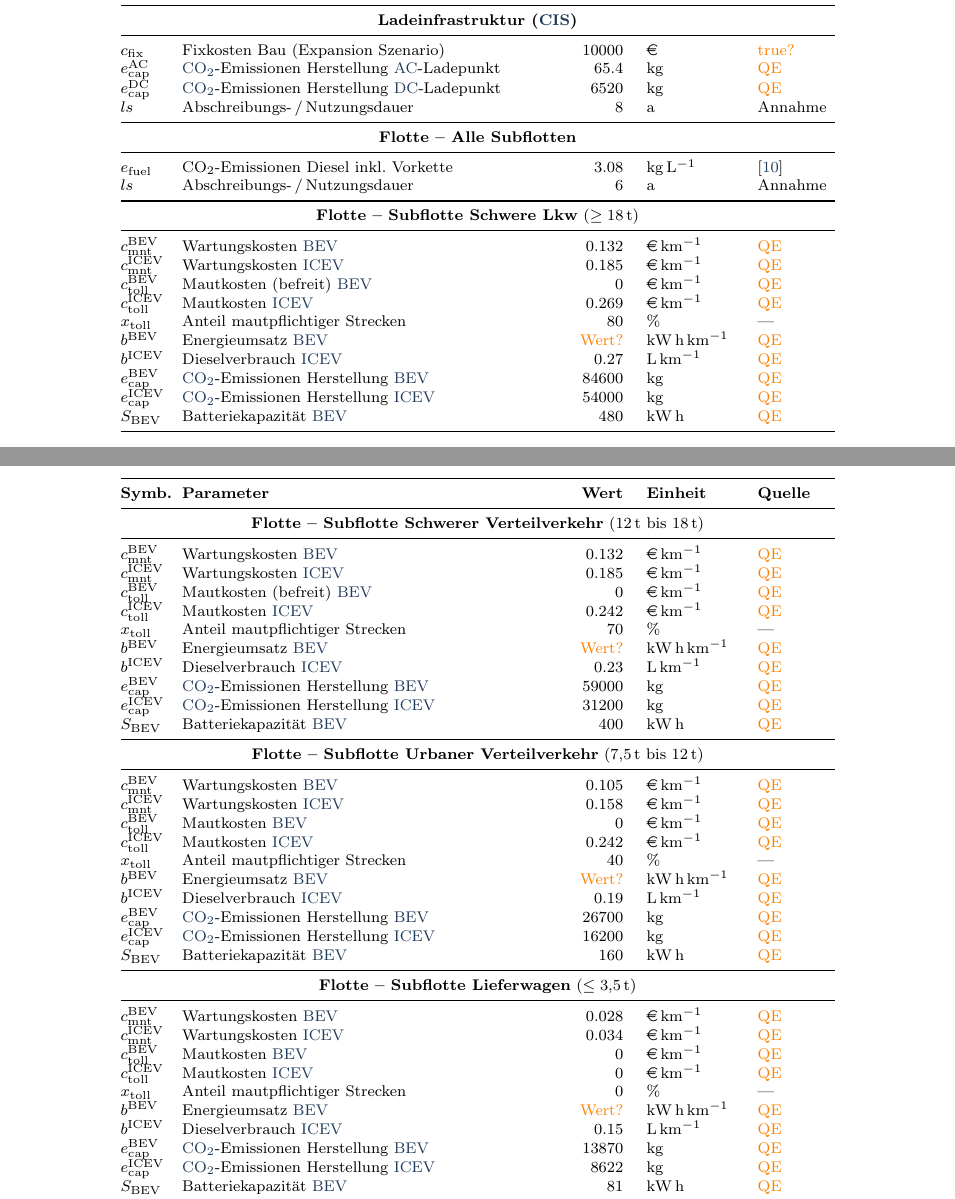
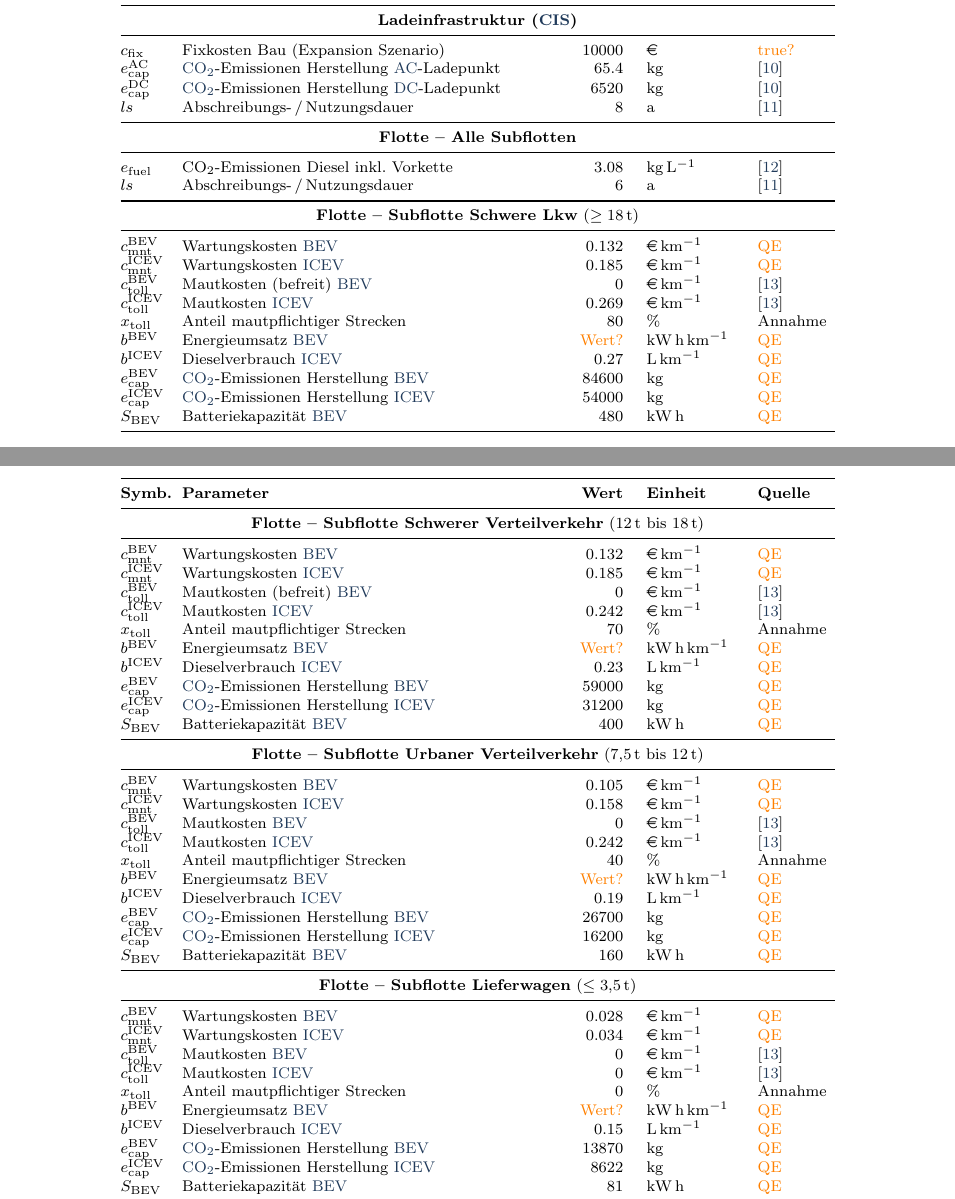
Before and after one commit to TUMFTM/LIFT, a LaTeX paper (docs/description_de.tex, which reads docs/tab_params.tex): two parts of pages 12 and 13 of 14 before the commit and two parts of pages 12 and 13 of 15 after it, joined at a grey line, cut so that both start at the same text. Compiled offline with pdfLaTeX.

Commit message:
docs: modify parameter table sources

```diff
--- a/docs/tab_params.tex
+++ b/docs/tab_params.tex
@@ -61,16 +61,16 @@ $ls$ & Abschreibungs-\,/\,Nutzungsdauer & $12$ & \si{\year} & Annahme \\
 \midrule
 
 $c_{\text{fix}}$ & Fixkosten Bau (Expansion Szenario) & $10000$ & \si{\euro} & \textcolor{orange}{true?} \\
-$e^{\text{AC}}_{\text{cap}}$ & \acs{co2}-Emissionen Herstellung \acs{ac}-Ladepunkt & $65.4$ & \si{\kilogram} & \textcolor{orange}{QE} \\
-$e^{\text{DC}}_{\text{cap}}$ & \acs{co2}-Emissionen Herstellung \acs{dc}-Ladepunkt & $6520$ & \si{\kilogram} & \textcolor{orange}{QE} \\
-$ls$ & Abschreibungs-\,/\,Nutzungsdauer & $8$ & \si{\year} & Annahme \\
+$e^{\text{AC}}_{\text{cap}}$ & \acs{co2}-Emissionen Herstellung \acs{ac}-Ladepunkt & $65.4$ & \si{\kilogram} & \cite{wallbox_life_2021} \\
+$e^{\text{DC}}_{\text{cap}}$ & \acs{co2}-Emissionen Herstellung \acs{dc}-Ladepunkt & $6520$ & \si{\kilogram} & \cite{wallbox_life_2021} \\
+$ls$ & Abschreibungs-\,/\,Nutzungsdauer & $8$ & \si{\year} & \cite{haller_total_2024} \\
 \midrule
 
 \multicolumn{5}{c}{\textbf{Flotte – Alle Subflotten}} \\
 \midrule
 
 $e_{\text{fuel}}$ & CO$_2$-Emissionen Diesel inkl. Vorkette & $3.08$ & \si{\kilogram\per\liter} & \cite{Wietschel_2019} \\
-$ls$ & Abschreibungs-\,/\,Nutzungsdauer & $6$ & \si{\year} & Annahme \\
+$ls$ & Abschreibungs-\,/\,Nutzungsdauer & $6$ & \si{\year} & \cite{haller_total_2024} \\
 \midrule
 
 \multicolumn{5}{c}{\textbf{Flotte – Subflotte Schwere Lkw} ($\geq\SI{18}{\ton}$)} \\
@@ -78,9 +78,9 @@ $ls$ & Abschreibungs-\,/\,Nutzungsdauer & $6$ & \si{\year} & Annahme \\
 
 $c_{\text{mnt}}^{\text{BEV}}$ & Wartungskosten \acs{bev} & $0.132$ & \si{\euro\per\kilo\meter} & \textcolor{orange}{QE} \\
 $c_{\text{mnt}}^{\text{ICEV}}$ & Wartungskosten \acs{icev} & $0.185$ & \si{\euro\per\kilo\meter} & \textcolor{orange}{QE} \\
-$c_{\text{toll}}^{\text{BEV}}$ & Mautkosten (befreit) \acs{bev} & $0$ & \si{\euro\per\kilo\meter} & \textcolor{orange}{QE} \\
-$c_{\text{toll}}^{\text{ICEV}}$ & Mautkosten \acs{icev} & $0.269$ & \si{\euro\per\kilo\meter} & \textcolor{orange}{QE} \\
-$x_{\text{toll}}$ & Anteil mautpflichtiger Strecken & $80$ & \si{\percent} & — \\
+$c_{\text{toll}}^{\text{BEV}}$ & Mautkosten (befreit) \acs{bev} & $0$ & \si{\euro\per\kilo\meter} & \cite{bundesministeriumfurverkehr_gebuhrenstruktur_2024} \\
+$c_{\text{toll}}^{\text{ICEV}}$ & Mautkosten \acs{icev} & $0.269$ & \si{\euro\per\kilo\meter} & \cite{bundesministeriumfurverkehr_gebuhrenstruktur_2024} \\
+$x_{\text{toll}}$ & Anteil mautpflichtiger Strecken & $80$ & \si{\percent} & Annahme \\
 $b^{\text{BEV}}$ & Energieumsatz \acs{bev} & \textcolor{orange}{Wert?} & \si{\kwh\per\kilo\meter} & \textcolor{orange}{QE} \\
 $b^{\text{ICEV}}$ & Dieselverbrauch \acs{icev} & $0.27$ & \si{\liter\per\kilo\meter} & \textcolor{orange}{QE} \\
 $e^{\text{BEV}}_{\text{cap}}$ & \acs{co2}-Emissionen Herstellung \acs{bev} & $84600$ & \si{\kilogram} & \textcolor{orange}{QE} \\
@@ -95,9 +95,9 @@ $S_{\text{BEV}}$ & Batteriekapazität \acs{bev} & $480$ & \si{\kwh} & \textcolor
 
 $c_{\text{mnt}}^{\text{BEV}}$ & Wartungskosten \acs{bev}& $0.132$ & \si{\euro\per\kilo\meter} & \textcolor{orange}{QE} \\
 $c_{\text{mnt}}^{\text{ICEV}}$ & Wartungskosten \acs{icev}& $0.185$ & \si{\euro\per\kilo\meter} & \textcolor{orange}{QE} \\
-$c_{\text{toll}}^{\text{BEV}}$ & Mautkosten (befreit) \acs{bev} & $0$ & \si{\euro\per\kilo\meter} & \textcolor{orange}{QE} \\
-$c_{\text{toll}}^{\text{ICEV}}$ & Mautkosten \acs{icev} & $0.242$ & \si{\euro\per\kilo\meter} & \textcolor{orange}{QE} \\
-$x_{\text{toll}}$ & Anteil mautpflichtiger Strecken & $70$ & \si{\percent} & — \\
+$c_{\text{toll}}^{\text{BEV}}$ & Mautkosten (befreit) \acs{bev} & $0$ & \si{\euro\per\kilo\meter} & \cite{bundesministeriumfurverkehr_gebuhrenstruktur_2024} \\
+$c_{\text{toll}}^{\text{ICEV}}$ & Mautkosten \acs{icev} & $0.242$ & \si{\euro\per\kilo\meter} & \cite{bundesministeriumfurverkehr_gebuhrenstruktur_2024} \\
+$x_{\text{toll}}$ & Anteil mautpflichtiger Strecken & $70$ & \si{\percent} & Annahme \\
 $b^{\text{BEV}}$ & Energieumsatz \acs{bev} & \textcolor{orange}{Wert?} & \si{\kwh\per\kilo\meter} & \textcolor{orange}{QE} \\
 $b^{\text{ICEV}}$ & Dieselverbrauch \acs{icev} & $0.23$ & \si{\liter\per\kilo\meter} & \textcolor{orange}{QE} \\
 $e^{\text{BEV}}_{\text{cap}}$ & \acs{co2}-Emissionen Herstellung \acs{bev} & $59000$ & \si{\kilogram} & \textcolor{orange}{QE} \\
@@ -110,9 +110,9 @@ $S_{\text{BEV}}$ & Batteriekapazität \acs{bev} & $400$ & \si{\kwh} & \textcolor
 
 $c_{\text{mnt}}^{\text{BEV}}$ & Wartungskosten \acs{bev} & $0.105$ & \si{\euro\per\kilo\meter} & \textcolor{orange}{QE} \\
 $c_{\text{mnt}}^{\text{ICEV}}$ & Wartungskosten \acs{icev} & $0.158$ & \si{\euro\per\kilo\meter} & \textcolor{orange}{QE} \\
-$c_{\text{toll}}^{\text{BEV}}$ & Mautkosten \acs{bev} & $0$ & \si{\euro\per\kilo\meter} & \textcolor{orange}{QE} \\
-$c_{\text{toll}}^{\text{ICEV}}$ & Mautkosten \acs{icev} & $0.242$ & \si{\euro\per\kilo\meter} & \textcolor{orange}{QE} \\
-$x_{\text{toll}}$ & Anteil mautpflichtiger Strecken & $40$ & \si{\percent} & — \\
+$c_{\text{toll}}^{\text{BEV}}$ & Mautkosten \acs{bev} & $0$ & \si{\euro\per\kilo\meter} & \cite{bundesministeriumfurverkehr_gebuhrenstruktur_2024} \\
+$c_{\text{toll}}^{\text{ICEV}}$ & Mautkosten \acs{icev} & $0.242$ & \si{\euro\per\kilo\meter} & \cite{bundesministeriumfurverkehr_gebuhrenstruktur_2024} \\
+$x_{\text{toll}}$ & Anteil mautpflichtiger Strecken & $40$ & \si{\percent} & Annahme \\
 $b^{\text{BEV}}$ & Energieumsatz \acs{bev} & \textcolor{orange}{Wert?} & \si{\kwh\per\kilo\meter} & \textcolor{orange}{QE} \\
 $b^{\text{ICEV}}$ & Dieselverbrauch \acs{icev} & $0.19$ & \si{\liter\per\kilo\meter} & \textcolor{orange}{QE} \\
 $e^{\text{BEV}}_{\text{cap}}$ & \acs{co2}-Emissionen Herstellung \acs{bev} & $26700$ & \si{\kilogram} & \textcolor{orange}{QE} \\
@@ -125,9 +125,9 @@ $S_{\text{BEV}}$ & Batteriekapazität \acs{bev} & $160$ & \si{\kwh} & \textcolor
 
 $c_{\text{mnt}}^{\text{BEV}}$ & Wartungskosten \acs{bev}& $0.028$ & \si{\euro\per\kilo\meter} & \textcolor{orange}{QE} \\
 $c_{\text{mnt}}^{\text{ICEV}}$ & Wartungskosten \acs{icev} & $0.034$ & \si{\euro\per\kilo\meter} & \textcolor{orange}{QE} \\
-$c_{\text{toll}}^{\text{BEV}}$ & Mautkosten \acs{bev} & $0$ & \si{\euro\per\kilo\meter} & \textcolor{orange}{QE} \\
-$c_{\text{toll}}^{\text{ICEV}}$ & Mautkosten \acs{icev} & $0$ & \si{\euro\per\kilo\meter} & \textcolor{orange}{QE} \\
-$x_{\text{toll}}$ &  Anteil mautpflichtiger Strecken & $0$ & \si{\percent} & — \\
+$c_{\text{toll}}^{\text{BEV}}$ & Mautkosten \acs{bev} & $0$ & \si{\euro\per\kilo\meter} & \cite{bundesministeriumfurverkehr_gebuhrenstruktur_2024} \\
+$c_{\text{toll}}^{\text{ICEV}}$ & Mautkosten \acs{icev} & $0$ & \si{\euro\per\kilo\meter} & \cite{bundesministeriumfurverkehr_gebuhrenstruktur_2024} \\
+$x_{\text{toll}}$ &  Anteil mautpflichtiger Strecken & $0$ & \si{\percent} & Annahme \\
 $b^{\text{BEV}}$ & Energieumsatz \acs{bev} & \textcolor{orange}{Wert?} & \si{\kwh\per\kilo\meter} & \textcolor{orange}{QE} \\
 $b^{\text{ICEV}}$ & Dieselverbrauch \acs{icev} & $0.15$ & \si{\liter\per\kilo\meter} & \textcolor{orange}{QE} \\
 $e^{\text{BEV}}_{\text{cap}}$ & \acs{co2}-Emissionen Herstellung \acs{bev} & $13870$ & \si{\kilogram} & \textcolor{orange}{QE} \\
```
Also changed, not shown: docs/references.bib (+26 -0 lines), docs/description_de.pdf.
